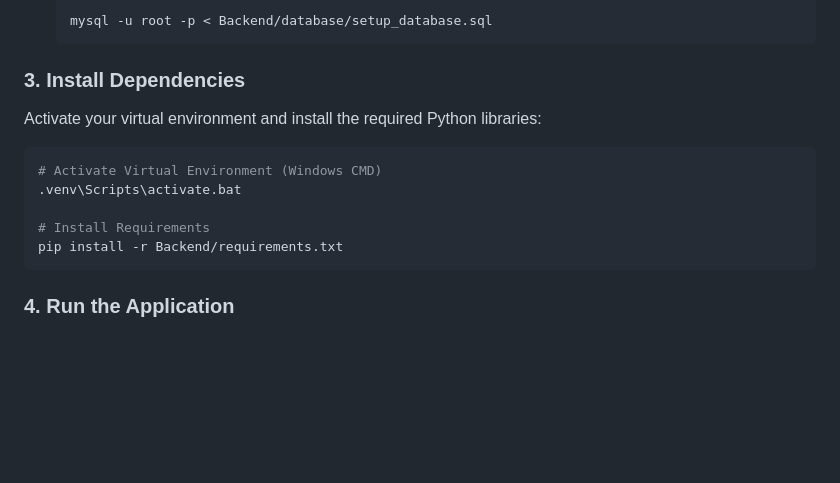
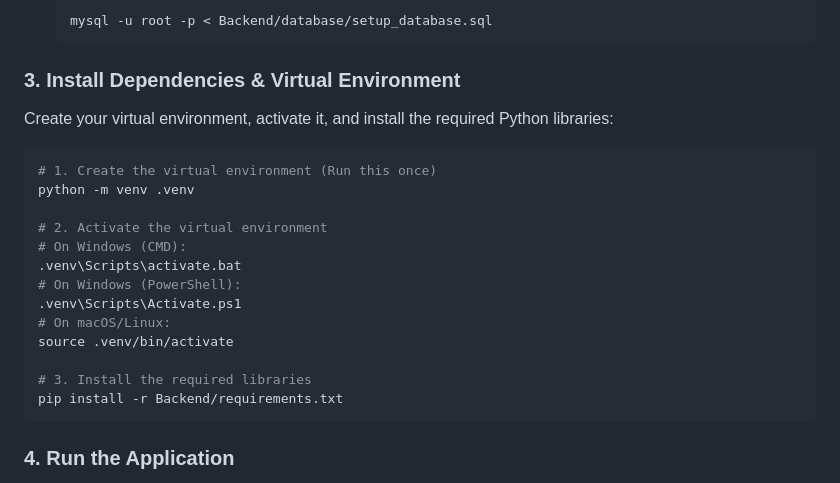
Before and after one commit to Aditya2005-cloud/AI-Health-Assistant, a Markdown page: README.md, the part around the change. Rendered like a GitHub page; blank space fills up the shorter version.

Commit message:
docs: update README with explicit virtual environment setup instructions

````diff
--- a/README.md
+++ b/README.md
@@ -90,14 +90,22 @@ MYSQL_DATABASE=ai_health_assistant
     mysql -u root -p < Backend/database/setup_database.sql
     ```
 
-### 3. Install Dependencies
-Activate your virtual environment and install the required Python libraries:
+### 3. Install Dependencies & Virtual Environment
+Create your virtual environment, activate it, and install the required Python libraries:
 
 ```bash
-# Activate Virtual Environment (Windows CMD)
+# 1. Create the virtual environment (Run this once)
+python -m venv .venv
+
+# 2. Activate the virtual environment
+# On Windows (CMD):
 .venv\Scripts\activate.bat
+# On Windows (PowerShell):
+.venv\Scripts\Activate.ps1
+# On macOS/Linux:
+source .venv/bin/activate
 
-# Install Requirements
+# 3. Install the required libraries
 pip install -r Backend/requirements.txt
 ```
 
````
